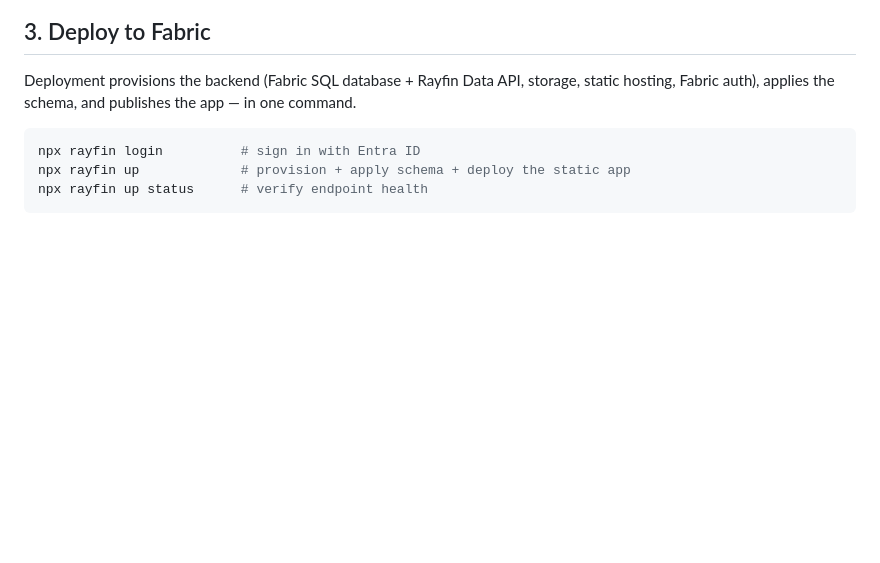
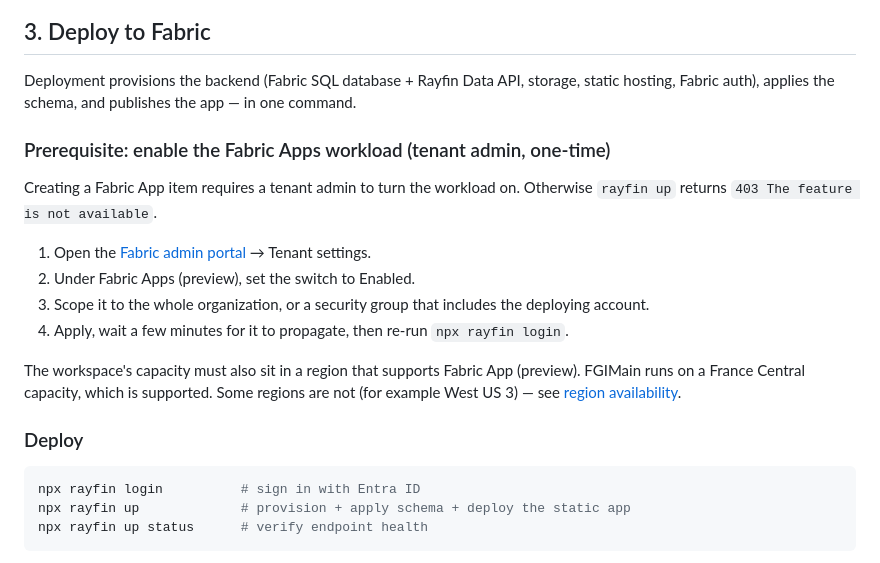
Before and after one commit to fredgis/FabricAtlas, a Markdown page: docs/installation.md, the part around the change. Drawn GitHub-style; blank space fills up the shorter version.

Commit message:
docs: add Fabric Apps (preview) tenant-setting prerequisite + region note for deploy
Co-authored-by: Copilot <223556219+Copilot@users.noreply.github.com>

````diff
--- a/docs/installation.md
+++ b/docs/installation.md
@@ -35,6 +35,22 @@ tree and comments. Nothing is written anywhere.
 
 Deployment provisions the backend (Fabric SQL database + Rayfin Data API, storage, static hosting,
 Fabric auth), applies the schema, and publishes the app — in one command.
+
+### Prerequisite: enable the Fabric Apps workload (tenant admin, one-time)
+
+Creating a Fabric App item requires a tenant admin to turn the workload on. Otherwise `rayfin up`
+returns `403 The feature is not available`.
+
+1. Open the [Fabric admin portal](https://app.fabric.microsoft.com/admin-portal) → Tenant settings.
+2. Under Fabric Apps (preview), set the switch to Enabled.
+3. Scope it to the whole organization, or a security group that includes the deploying account.
+4. Apply, wait a few minutes for it to propagate, then re-run `npx rayfin login`.
+
+The workspace's capacity must also sit in a region that supports Fabric App (preview). FGIMain runs
+on a France Central capacity, which is supported. Some regions are not (for example West US 3) — see
+[region availability](https://learn.microsoft.com/en-us/fabric/admin/region-availability).
+
+### Deploy
 
 ```bash
 npx rayfin login          # sign in with Entra ID
````
